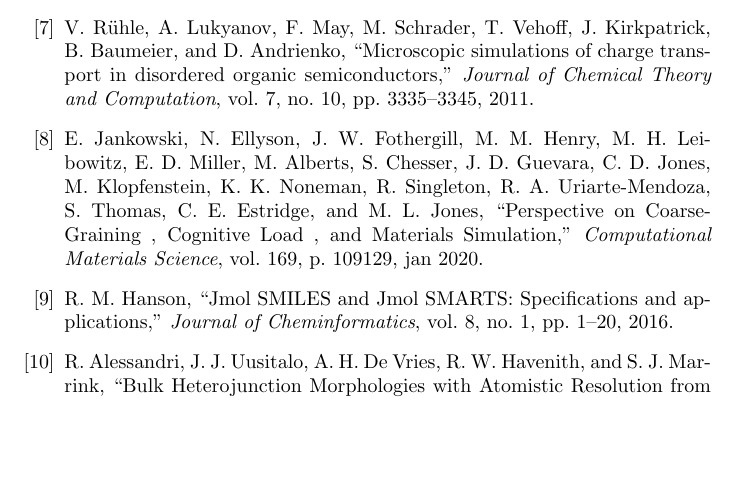
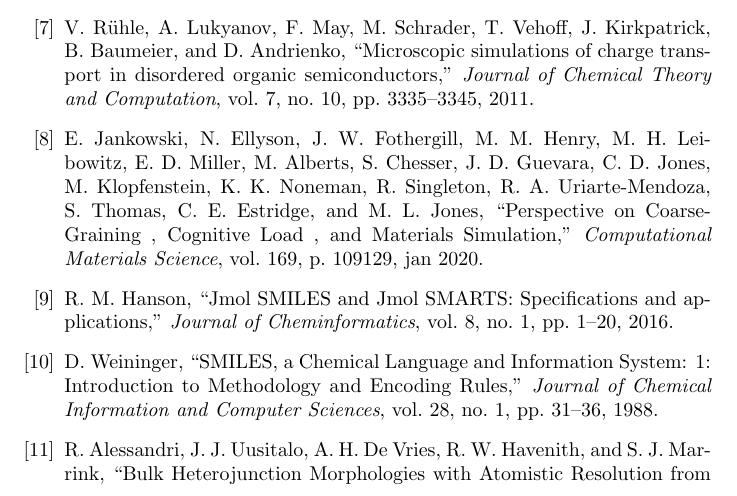
Before and after one commit to jennyfothergill/proposal-JF, a LaTeX document (reading-notes.tex, which reads library.bib): part of page 22 of 26, cut so that both start at the same text, the shorter picture padded with empty space. Compiled offline with pdfLaTeX.

Commit message:
more citation fixing

```diff
--- a/library.bib
+++ b/library.bib
@@ -6,3 +12,10 @@ BibTeX export options can be customized via Preferences -> BibTeX in Mendeley De
+journal = {Journal of Chemical Information and Computer Sciences},
+number = {1},
+pages = {31--36},
+title = {{SMILES, a Chemical Language and Information System: 1: Introduction to Methodology and Encoding Rules}},
+volume = {28},
+year = {1988}
+}
 @article{Cao2015a,
 abstract = {It is essential to be able to systematically construct coarse-grained (CG) models that can efficiently and accurately reproduce key properties of higher-resolution models such as all-atom. To fulfill this goal, a mapping operator is needed to transform the higher-resolution configuration to a CG configuration. Certain mapping operators, however, may lose information related to the underlying electrostatic properties. In this paper, a new mapping operator based on the centers of charge of CG sites is proposed to address this issue. Four example systems are chosen to demonstrate this concept. Within the multiscale coarse-graining framework, CG models that use this mapping operator are found to better reproduce the structural correlations of atomistic models. The present work also demonstrates the flexibility of the mapping operator and the robustness of the force matching method. For instance, important functional groups can be isolated and emphasized in the CG model.},
 author = {Cao, Zhen and Voth, Gregory A.},
```
Also changed, not shown: 2pd.tex (+1 -1 lines), library.bib (6 more changed lines).
